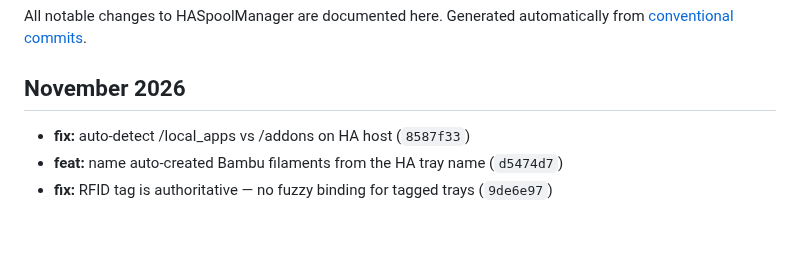
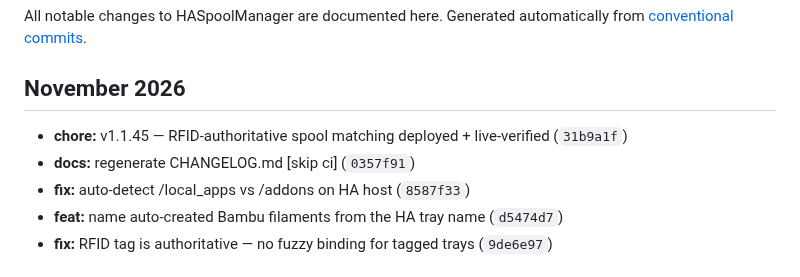
Before and after one commit to kbarthei/HASpoolManager, a Markdown page: CHANGELOG.md, the part around the change. Drawn GitHub-style; blank space fills up the shorter version.

Commit message:
docs: regenerate CHANGELOG.md [skip ci]

```diff
--- a/CHANGELOG.md
+++ b/CHANGELOG.md
@@ -6,6 +6,8 @@ Generated automatically from [conventional commits](https://www.conventionalcomm
 
 ## November 2026
 
+- **chore:** v1.1.45 — RFID-authoritative spool matching deployed + live-verified (`31b9a1f`)
+- **docs:** regenerate CHANGELOG.md [skip ci] (`0357f91`)
 - **fix:** auto-detect /local_apps vs /addons on HA host (`8587f33`)
 - **feat:** name auto-created Bambu filaments from the HA tray name (`d5474d7`)
 - **fix:** RFID tag is authoritative — no fuzzy binding for tagged trays (`9de6e97`)
```
